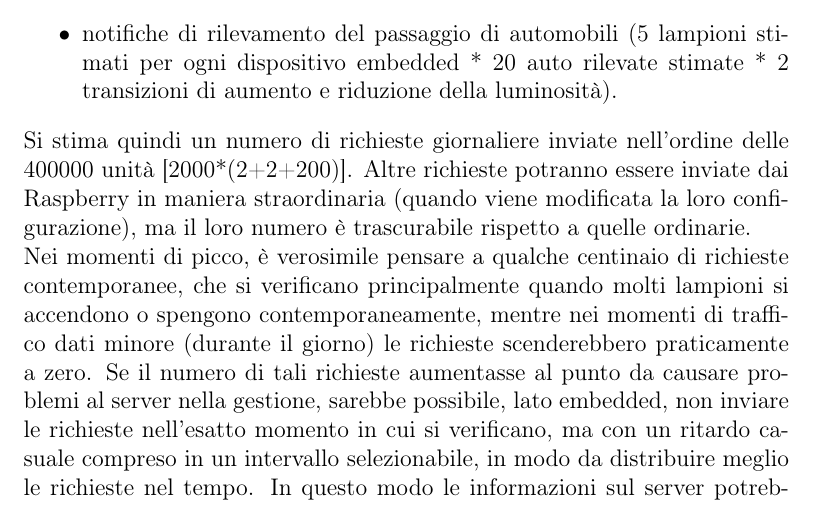
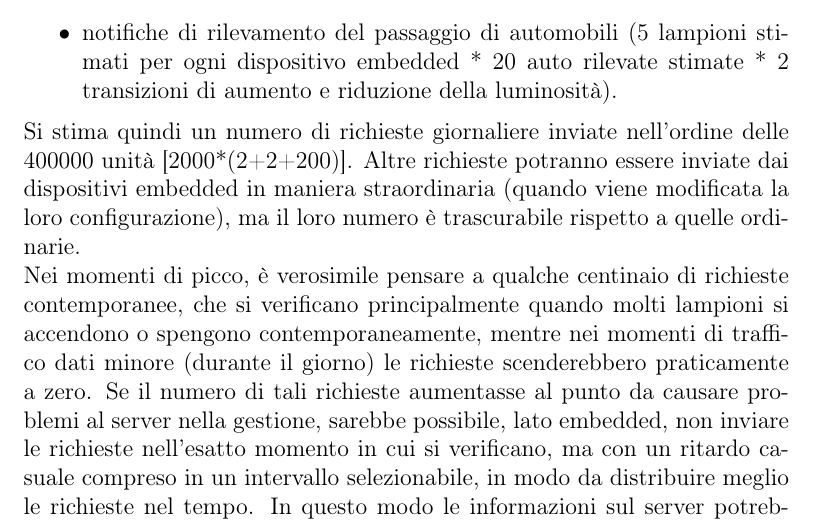
Before and after one commit to RyuzakiKK/esls, a LaTeX book (Report/relazione.tex, which reads Report/capitolo1.tex): part of page 15 of 76, cut so that both start at the same text. Compiled offline with pdfLaTeX.

Commit message:
Chapter 2: change Raspberry to dispositivo embedded

```diff
--- a/Report/capitolo1.tex
+++ b/Report/capitolo1.tex
@@ -40,7 +40,7 @@ Questo è possibile grazie all'uso delle interfacce web e alla scalabilità dei
  \item notifiche di rilevamento del passaggio di automobili (5 lampioni stimati per ogni dispositivo embedded * 20 auto rilevate stimate * 2 transizioni di aumento e riduzione della luminosità).
 \end{itemize}
 Si stima quindi un numero di richieste giornaliere inviate nell'ordine delle 400000 unità [2000*(2+2+200)].
-Altre richieste potranno essere inviate dai Raspberry in maniera straordinaria (quando viene modificata la loro configurazione), ma il loro numero è trascurabile rispetto a quelle ordinarie.
+Altre richieste potranno essere inviate dai dispositivi embedded in maniera straordinaria (quando viene modificata la loro configurazione), ma il loro numero è trascurabile rispetto a quelle ordinarie.
 \\Nei momenti di picco, è verosimile pensare a qualche centinaio di richieste contemporanee, che si verificano principalmente quando molti lampioni si accendono o spengono contemporaneamente, mentre nei momenti di traffico dati minore (durante il giorno) le richieste scenderebbero praticamente a zero.
 Se il numero di tali richieste aumentasse al punto da causare problemi al server nella gestione, sarebbe possibile, lato embedded, non inviare le richieste nell'esatto momento in cui si verificano, ma con un ritardo casuale compreso in un intervallo selezionabile, in modo da distribuire meglio le richieste nel tempo.
 In questo modo le informazioni sul server potrebbero non essere aggiornate all’istante, ma dopo qualche secondo o minuto.
```
